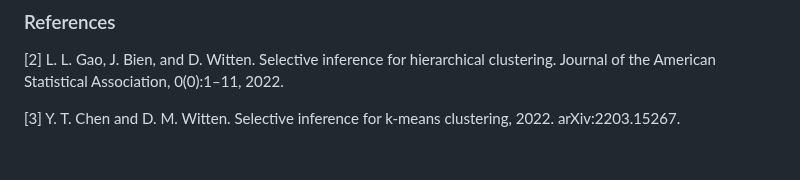
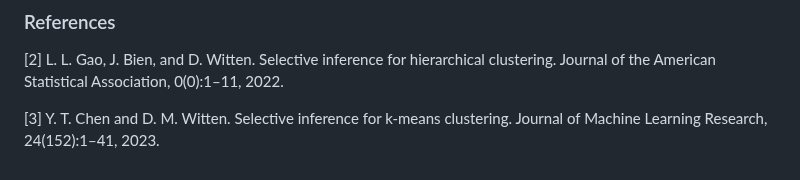
Before and after one commit to gonzalez-delgado/PCIdep, a Markdown page: README.md, the part around the change. GitHub-like rendering.

```diff
--- a/README.md
+++ b/README.md
@@ -74,4 +74,4 @@ test.clusters.km(X, U, Sigma = NULL, Y = Y, NC = 3, clusters = sample(1:3, 2))
 
 [2] L. L. Gao, J. Bien, and D. Witten. Selective inference for hierarchical clustering. Journal of the American Statistical Association, 0(0):1–11, 2022.
 
-[3] Y. T. Chen and D. M. Witten. Selective inference for k-means clustering, 2022. arXiv:2203.15267.
+[3]  Y. T. Chen and D. M. Witten. Selective inference for k-means clustering. Journal of Machine Learning Research, 24(152):1–41, 2023.
```
